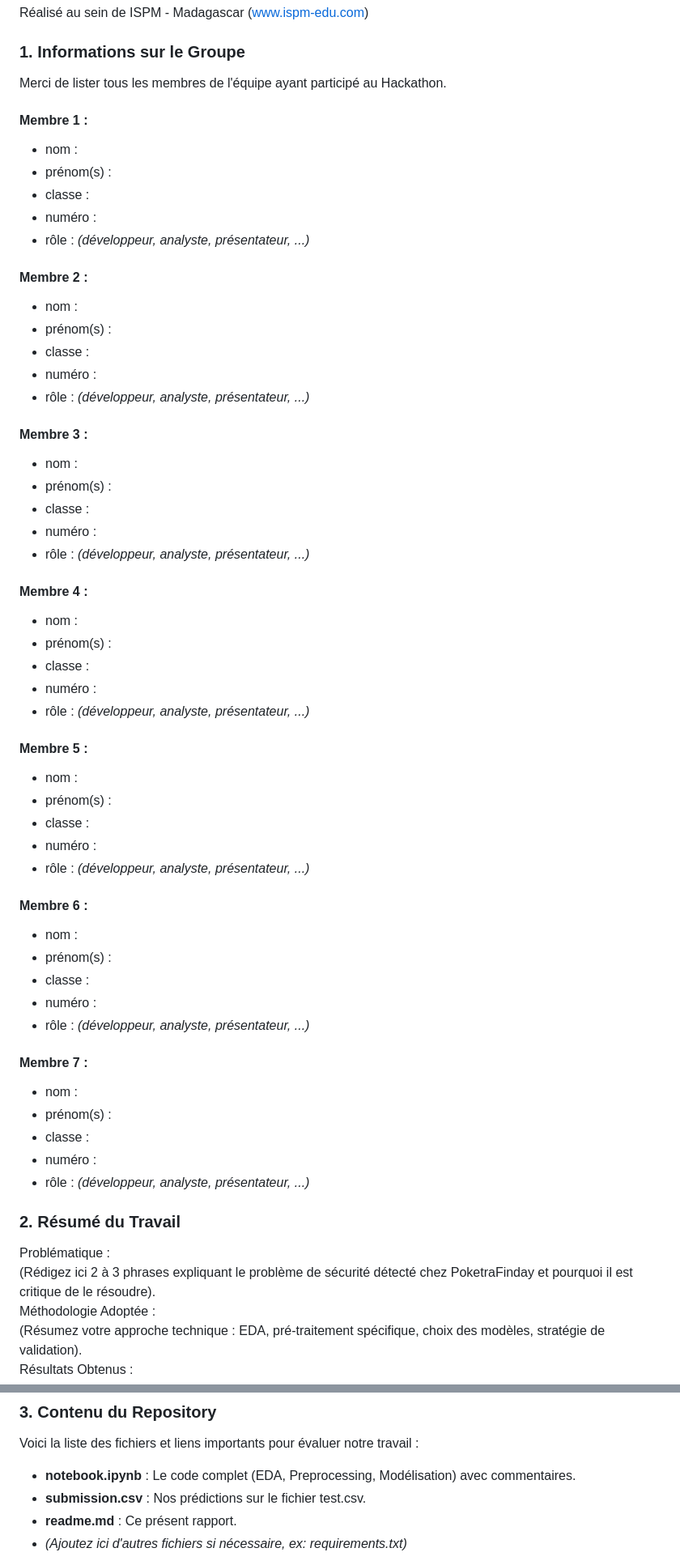
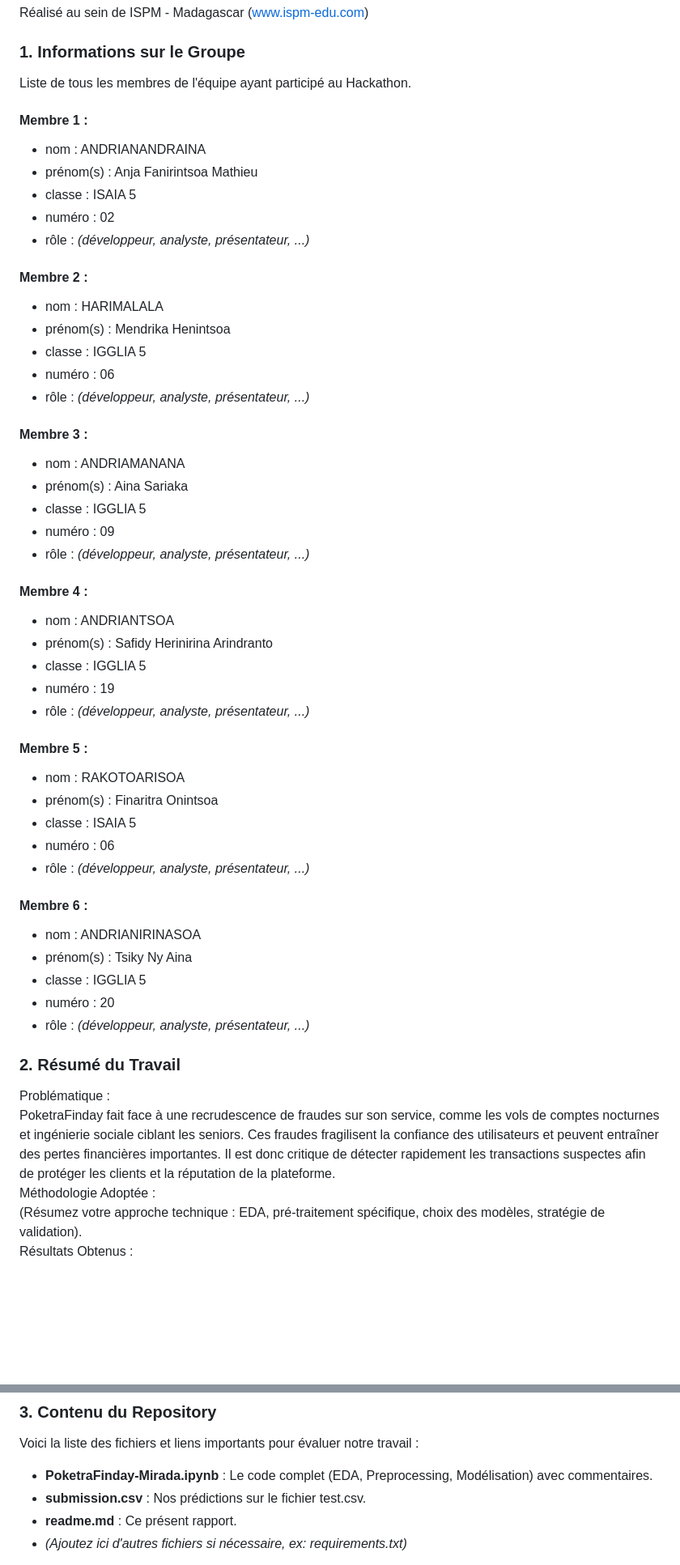
Before and after one commit to MathieuFan22/Mirada-Examen-ML-M2-ISPM, a Markdown page: ressources/readme-model.md, 2 parts joined by grey strips. Shown at 81% size. GitHub-like rendering; blank space fills up the shorter version.

```diff
--- a/ressources/readme-model.md
+++ b/ressources/readme-model.md
@@ -6,61 +6,54 @@ Réalisé au sein de ISPM - Madagascar (www.ispm-edu.com)
 
 ### **1\. Informations sur le Groupe**
 
-Merci de lister tous les membres de l'équipe ayant participé au Hackathon.
+Liste de tous les membres de l'équipe ayant participé au Hackathon.
 
 #### Membre 1 :
-* nom :
-* prénom(s) :
-* classe :
-* numéro :
+* nom : ANDRIANANDRAINA
+* prénom(s) : Anja Fanirintsoa Mathieu
+* classe : ISAIA 5
+* numéro : 02
 * rôle : *(développeur, analyste, présentateur, ...)*
 
 #### Membre 2 :
-* nom :
-* prénom(s) :
-* classe :
-* numéro :
+* nom : HARIMALALA
+* prénom(s) : Mendrika Henintsoa
+* classe : IGGLIA 5
+* numéro : 06
 * rôle : *(développeur, analyste, présentateur, ...)*
 
 #### Membre 3 :
-* nom :
-* prénom(s) :
-* classe :
-* numéro :
+* nom : ANDRIAMANANA
+* prénom(s) : Aina Sariaka
+* classe : IGGLIA 5
+* numéro : 09
 * rôle : *(développeur, analyste, présentateur, ...)*
 
 #### Membre 4 :
-* nom :
-* prénom(s) :
-* classe :
-* numéro :
+* nom : ANDRIANTSOA
+* prénom(s) : Safidy Herinirina Arindranto
+* classe : IGGLIA 5
+* numéro : 19
 * rôle : *(développeur, analyste, présentateur, ...)*
 
 #### Membre 5 :
-* nom :
-* prénom(s) :
-* classe :
-* numéro :
+* nom : RAKOTOARISOA
+* prénom(s) : Finaritra Onintsoa
+* classe : ISAIA 5
+* numéro : 06
 * rôle : *(développeur, analyste, présentateur, ...)*
 
 #### Membre 6 :
-* nom :
-* prénom(s) :
-* classe :
-* numéro :
-* rôle : *(développeur, analyste, présentateur, ...)*
-
-#### Membre 7 :
-* nom :
-* prénom(s) :
-* classe :
-* numéro :
+* nom : ANDRIANIRINASOA
+* prénom(s) : Tsiky Ny Aina
+* classe : IGGLIA 5
+* numéro : 20
 * rôle : *(développeur, analyste, présentateur, ...)*
 
 ### **2\. Résumé du Travail**
 
 Problématique :
-(Rédigez ici 2 à 3 phrases expliquant le problème de sécurité détecté chez PoketraFinday et pourquoi il est critique de le résoudre).
+PoketraFinday fait face à une recrudescence de fraudes sur son service, comme les vols de comptes nocturnes et ingénierie sociale ciblant les seniors. Ces fraudes fragilisent la confiance des utilisateurs et peuvent entraîner des pertes financières importantes. Il est donc critique de détecter rapidement les transactions suspectes afin de protéger les clients et la réputation de la plateforme.
 Méthodologie Adoptée :
 (Résumez votre approche technique : EDA, pré-traitement spécifique, choix des modèles, stratégie de validation).
 Résultats Obtenus :
@@ -72,7 +65,7 @@ Mots-clés :
 
 Voici la liste des fichiers et liens importants pour évaluer notre travail :
 
-* **notebook.ipynb** : Le code complet (EDA, Preprocessing, Modélisation) avec commentaires.
+* **PoketraFinday-Mirada.ipynb** : Le code complet (EDA, Preprocessing, Modélisation) avec commentaires.
 * **submission.csv** : Nos prédictions sur le fichier test.csv.
 * **readme.md** : Ce présent rapport.
 * *(Ajoutez ici d'autres fichiers si nécessaire, ex: requirements.txt)*
```
Also changed, not shown: other parts of ressources/readme-model.md (+12 -7 lines).
